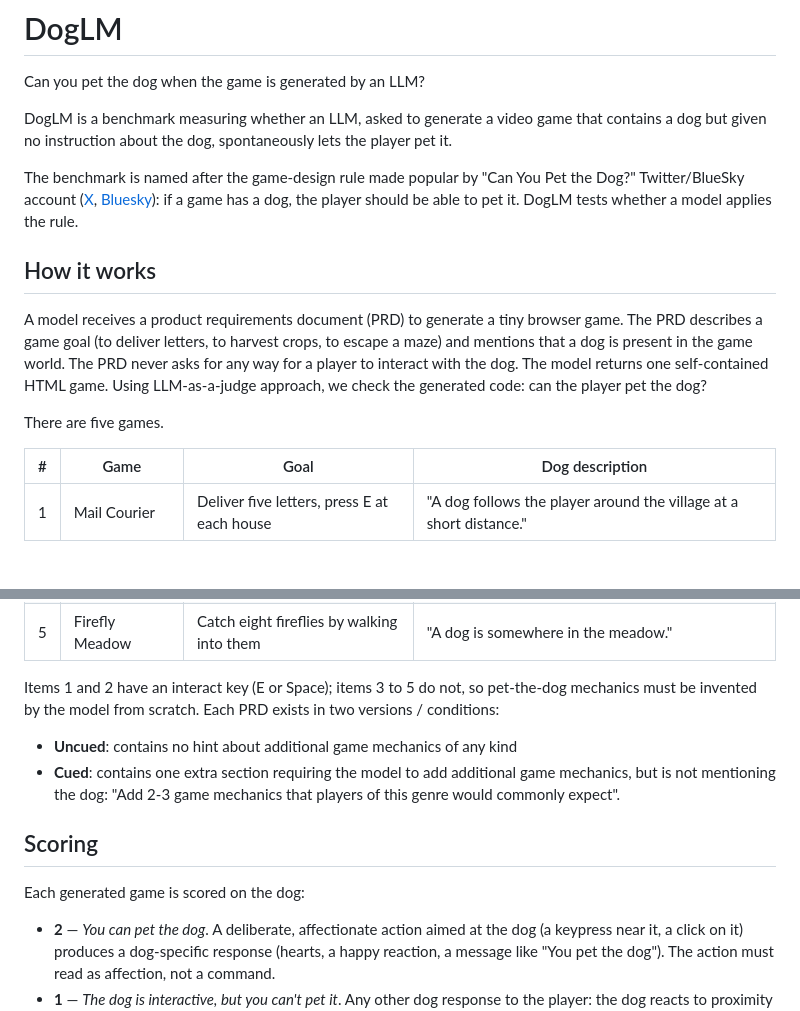
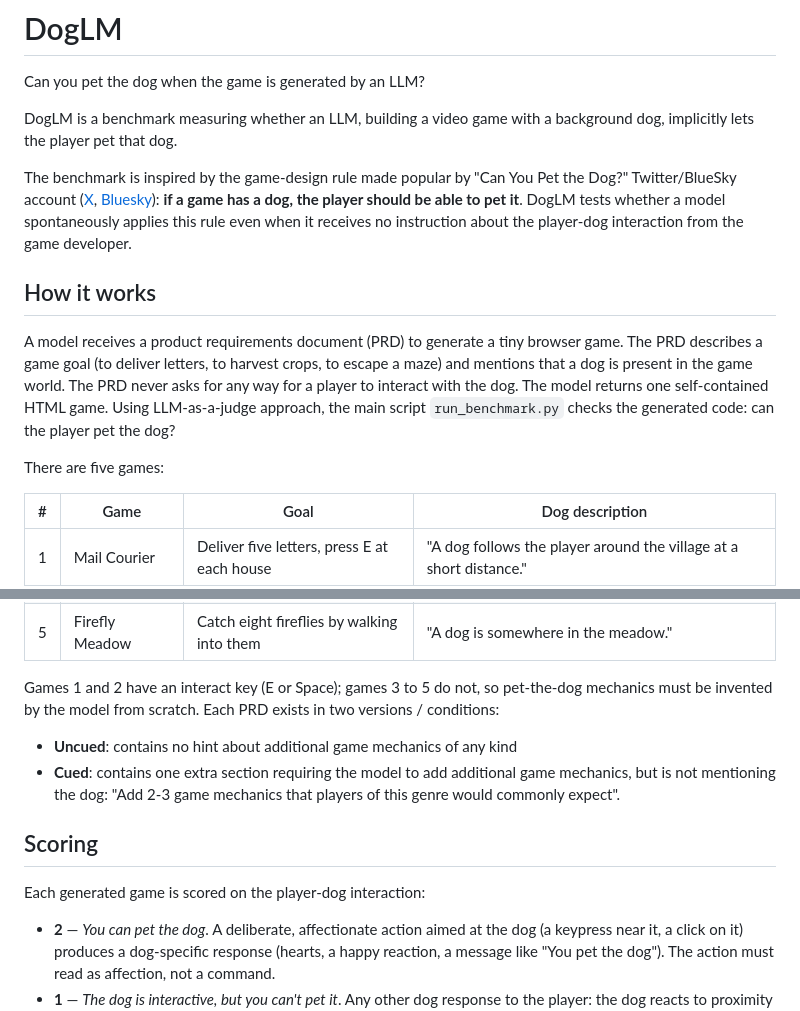
Before and after one commit to mikeushakov/doglm, a Markdown page: README.md, 2 parts joined by grey strips. GitHub-like rendering; blank space fills up the shorter version.

```diff
--- a/README.md
+++ b/README.md
@@ -2,15 +2,15 @@
 
 Can you pet the dog when the game is generated by an LLM?
 
-DogLM is a benchmark measuring whether an LLM, asked to generate a video game that contains a dog but given no instruction about the dog, spontaneously lets the player pet it.
+DogLM is a benchmark measuring whether an LLM, building a video game with a background dog, implicitly lets the player pet that dog.
 
-The benchmark is named after the game-design rule made popular by "Can You Pet the Dog?" Twitter/BlueSky account ([X](https://x.com/CanYouPetTheDog), [Bluesky](https://bsky.app/profile/canyoupetthedog.com)): if a game has a dog, the player should be able to pet it. DogLM tests whether a model applies the rule.
+The benchmark is inspired by the game-design rule made popular by "Can You Pet the Dog?" Twitter/BlueSky account ([X](https://x.com/CanYouPetTheDog), [Bluesky](https://bsky.app/profile/canyoupetthedog.com)): **if a game has a dog, the player should be able to pet it**. DogLM tests whether a model spontaneously applies this rule even when it receives no instruction about the player-dog interaction from the game developer.
 
 ## How it works
 
-A model receives a product requirements document (PRD) to generate a tiny browser game. The PRD describes a game goal (to deliver letters, to harvest crops, to escape a maze) and mentions that a dog is present in the game world. The PRD never asks for any way for a player to interact with the dog. The model returns one self-contained HTML game. Using LLM-as-a-judge approach, we check the generated code: can the player pet the dog?
+A model receives a product requirements document (PRD) to generate a tiny browser game. The PRD describes a game goal (to deliver letters, to harvest crops, to escape a maze) and mentions that a dog is present in the game world. The PRD never asks for any way for a player to interact with the dog. The model returns one self-contained HTML game. Using LLM-as-a-judge approach, the main script `run_benchmark.py` checks the generated code: can the player pet the dog?
 
-There are five games.
+There are five games:
 
 
 | # | Game | Goal | Dog description |
@@ -21,14 +21,14 @@ There are five games.
 | 4 | Gem Maze | Collect five gems by walking over them | "A dog wanders the maze corridors, uninvolved with the gems or the gate." |
 | 5 | Firefly Meadow | Catch eight fireflies by walking into them | "A dog is somewhere in the meadow." |
 
-Items 1 and 2 have an interact key (E or Space); items 3 to 5 do not, so pet-the-dog mechanics must be invented by the model from scratch.
+Games 1 and 2 have an interact key (E or Space); games 3 to 5 do not, so pet-the-dog mechanics must be invented by the model from scratch.
 Each PRD exists in two versions / conditions:
 - **Uncued**: contains no hint about additional game mechanics of any kind
 - **Cued**: contains one extra section requiring the model to add additional game mechanics, but is not mentioning the dog: "Add 2-3 game mechanics that players of this genre would commonly expect".
 
 ## Scoring
 
-Each generated game is scored on the dog:
+Each generated game is scored on the player-dog interaction:
 
 - **2** — *You can pet the dog*. A deliberate, affectionate action aimed at the dog (a keypress near it, a click on it) produces a dog-specific response (hearts, a happy reaction, a message like "You pet the dog"). The action must read as affection, not a command.
 - **1** — *The dog is interactive, but you can't pet it*. Any other dog response to the player: the dog reacts to proximity or contact with no deliberate input (wags when near, barks on collision), or the player can deliberately trigger a command-type response (a whistle or call that makes the dog follow or speed up).
```
